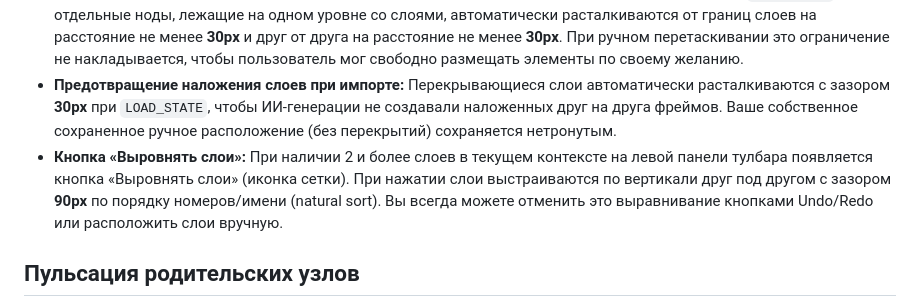
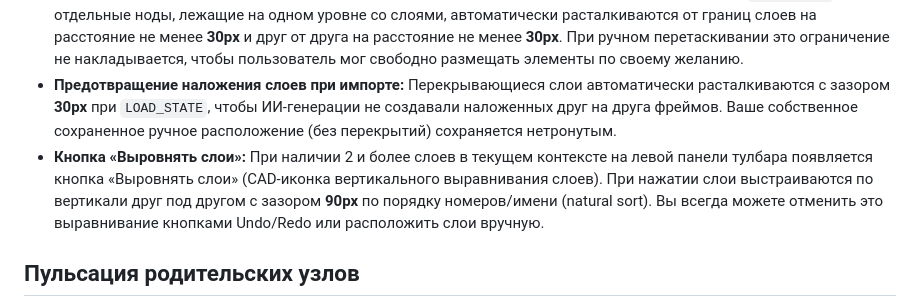
Before and after one commit to metronidazollover-lgtm/architector, a Markdown page: docs/UX.md, the part around the change. Rendered like a GitHub page.

```diff
--- a/docs/UX.md
+++ b/docs/UX.md
@@ -49,7 +49,7 @@
 - Это позволяет легко организовывать пространство и выстраивать слои стык-в-стык без хаотичного наложения.
 - **Внешние отдельные ноды:** При автоматической генерации архитектур ИИ или загрузке проекта (`LOAD_STATE`) отдельные ноды, лежащие на одном уровне со слоями, автоматически расталкиваются от границ слоев на расстояние не менее **30px** и друг от друга на расстояние не менее **30px**. При ручном перетаскивании это ограничение не накладывается, чтобы пользователь мог свободно размещать элементы по своему желанию.
 - **Предотвращение наложения слоев при импорте:** Перекрывающиеся слои автоматически расталкиваются с зазором **30px** при `LOAD_STATE`, чтобы ИИ-генерации не создавали наложенных друг на друга фреймов. Ваше собственное сохраненное ручное расположение (без перекрытий) сохраняется нетронутым.
-- **Кнопка «Выровнять слои»:** При наличии 2 и более слоев в текущем контексте на левой панели тулбара появляется кнопка «Выровнять слои» (иконка сетки). При нажатии слои выстраиваются по вертикали друг под другом с зазором **90px** по порядку номеров/имени (natural sort). Вы всегда можете отменить это выравнивание кнопками Undo/Redo или расположить слои вручную.
+- **Кнопка «Выровнять слои»:** При наличии 2 и более слоев в текущем контексте на левой панели тулбара появляется кнопка «Выровнять слои» (CAD-иконка вертикального выравнивания слоев). При нажатии слои выстраиваются по вертикали друг под другом с зазором **90px** по порядку номеров/имени (natural sort). Вы всегда можете отменить это выравнивание кнопками Undo/Redo или расположить слои вручную.
 
 ## Пульсация родительских узлов
 
```
Also changed, not shown: docs/ARCHITECTURE.md (+1 -1 lines), docs/CHANGELOG.md (+13 -1 lines).
